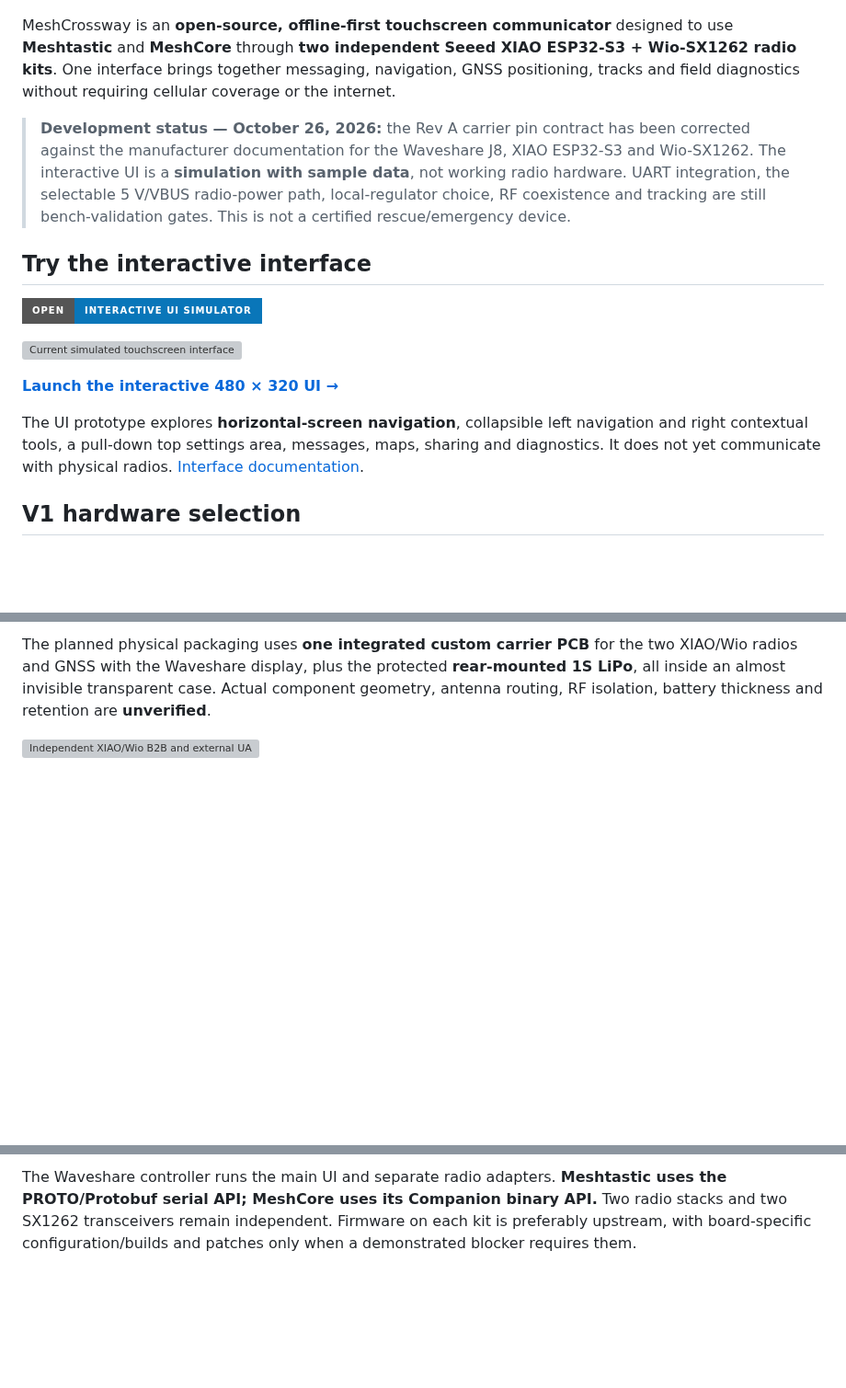
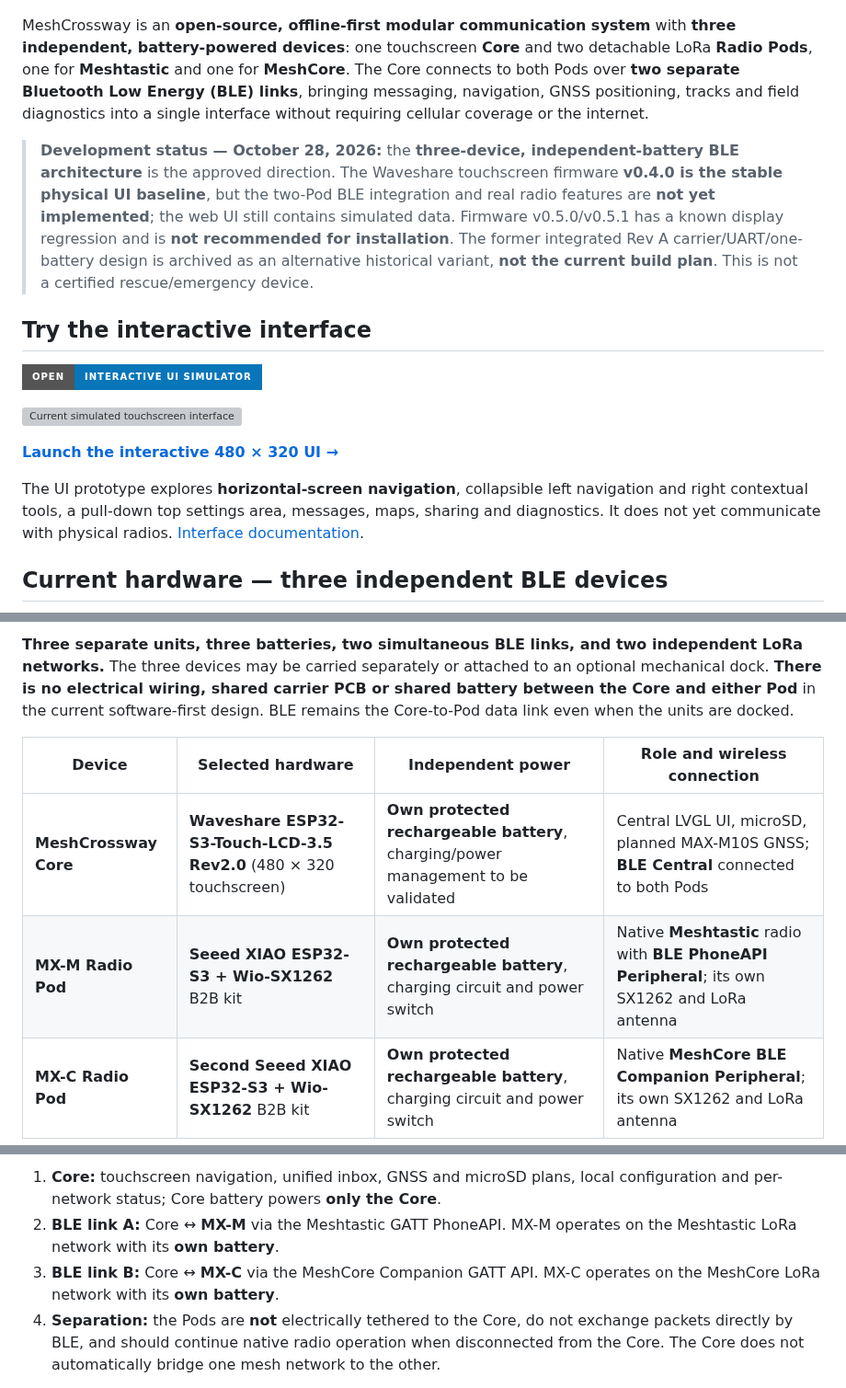
Before and after one commit to Renbrant/MeshCrossway, a Markdown page: README.md, 3 parts joined by grey strips. Shown at 92% size. GitHub-like rendering; badges without logos; blank space fills up the shorter version; grey boxes are pictures that could not be loaded.

```diff
--- a/README.md
+++ b/README.md
@@ -1,8 +1,8 @@
 ![MeshCrossway — Meshtastic and MeshCore modular three-device system](docs/images/meshcrossway-modular-hero.jpg)
 
-MeshCrossway is an **open-source, offline-first touchscreen communicator** designed to use **Meshtastic** and **MeshCore** through **two independent Seeed XIAO ESP32-S3 + Wio-SX1262 radio kits**. One interface brings together messaging, navigation, GNSS positioning, tracks and field diagnostics without requiring cellular coverage or the internet.
+MeshCrossway is an **open-source, offline-first modular communication system** with **three independent, battery-powered devices**: one touchscreen **Core** and two detachable LoRa **Radio Pods**, one for **Meshtastic** and one for **MeshCore**. The Core connects to both Pods over **two separate Bluetooth Low Energy (BLE) links**, bringing messaging, navigation, GNSS positioning, tracks and field diagnostics into a single interface without requiring cellular coverage or the internet.
 
-> **Development status — October 26, 2026:** the Rev A carrier pin contract has been corrected against the manufacturer documentation for the Waveshare J8, XIAO ESP32-S3 and Wio-SX1262. The interactive UI is a **simulation with sample data**, not working radio hardware. UART integration, the selectable 5 V/VBUS radio-power path, local-regulator choice, RF coexistence and tracking are still bench-validation gates. This is not a certified rescue/emergency device.
+> **Development status — October 28, 2026:** the **three-device, independent-battery BLE architecture** is the approved direction. The Waveshare touchscreen firmware **v0.4.0 is the stable physical UI baseline**, but the two-Pod BLE integration and real radio features are **not yet implemented**; the web UI still contains simulated data. Firmware v0.5.0/v0.5.1 has a known display regression and is **not recommended for installation**. The former integrated Rev A carrier/UART/one-battery design is archived as an alternative historical variant, **not the current build plan**. This is not a certified rescue/emergency device.
 
 ## Try the interactive interface
 
@@ -14,5 +14,5 @@ MeshCrossway is an **open-source, offline-first touchscreen communicator** desig
 
 The UI prototype explores **horizontal-screen navigation**, collapsible left navigation and right contextual tools, a pull-down top settings area, messages, maps, sharing and diagnostics. It does not yet communicate with physical radios. [Interface documentation](docs/ui-prototype/README.md).
 
-## V1 hardware selection
+## Current hardware — three independent BLE devices
 
@@ -20,5 +20,9 @@ The UI prototype explores **horizontal-screen navigation**, collapsible left nav
 
-The planned physical packaging uses **one integrated custom carrier PCB** for the two XIAO/Wio radios and GNSS with the Waveshare display, plus the protected **rear-mounted 1S LiPo**, all inside an almost invisible transparent case. Actual component geometry, antenna routing, RF isolation, battery thickness and retention are **unverified**.
+**Three separate units, three batteries, two simultaneous BLE links, and two independent LoRa networks.** The three devices may be carried separately or attached to an optional mechanical dock. **There is no electrical wiring, shared carrier PCB or shared battery between the Core and either Pod** in the current software-first design. BLE remains the Core-to-Pod data link even when the units are docked.
 
-![Independent XIAO/Wio B2B and external UART interface illustration](docs/images/architecture/xiao-wiring.svg)
+| Device | Selected hardware | Independent power | Role and wireless connection |
+|---|---|---|---|
+| **MeshCrossway Core** | **Waveshare ESP32-S3-Touch-LCD-3.5 Rev2.0** (480 × 320 touchscreen) | **Own protected rechargeable battery**, charging/power management to be validated | Central LVGL UI, microSD, planned MAX-M10S GNSS; **BLE Central** connected to both Pods |
+| **MX-M Radio Pod** | **Seeed XIAO ESP32-S3 + Wio-SX1262** B2B kit | **Own protected rechargeable battery**, charging circuit and power switch | Native **Meshtastic** radio with **BLE PhoneAPI Peripheral**; its own SX1262 and LoRa antenna |
+| **MX-C Radio Pod** | **Second Seeed XIAO ESP32-S3 + Wio-SX1262** B2B kit | **Own protected rechargeable battery**, charging circuit and power switch | Native **MeshCore BLE Companion Peripheral**; its own SX1262 and LoRa antenna |
 
@@ -91,3 +92,6 @@ Location updates require deliberate user consent and defined duration, movement
 
-The Waveshare controller runs the main UI and separate radio adapters. **Meshtastic uses the PROTO/Protobuf serial API; MeshCore uses its Companion binary API.** Two radio stacks and two SX1262 transceivers remain independent. Firmware on each kit is preferably upstream, with board-specific configuration/builds and patches only when a demonstrated blocker requires them.
+1. **Core:** touchscreen navigation, unified inbox, GNSS and microSD plans, local configuration and per-network status; Core battery powers **only the Core**.
+2. **BLE link A:** Core ↔ **MX-M** via the Meshtastic GATT PhoneAPI. MX-M operates on the Meshtastic LoRa network with its **own battery**.
+3. **BLE link B:** Core ↔ **MX-C** via the MeshCore Companion GATT API. MX-C operates on the MeshCore LoRa network with its **own battery**.
+4. **Separation:** the Pods are **not** electrically tethered to the Core, do not exchange packets directly by BLE, and should continue native radio operation when disconnected from the Core. The Core does not automatically bridge one mesh network to the other.
 
```
Also changed, not shown: other parts of README.md (+28 -27 lines).
